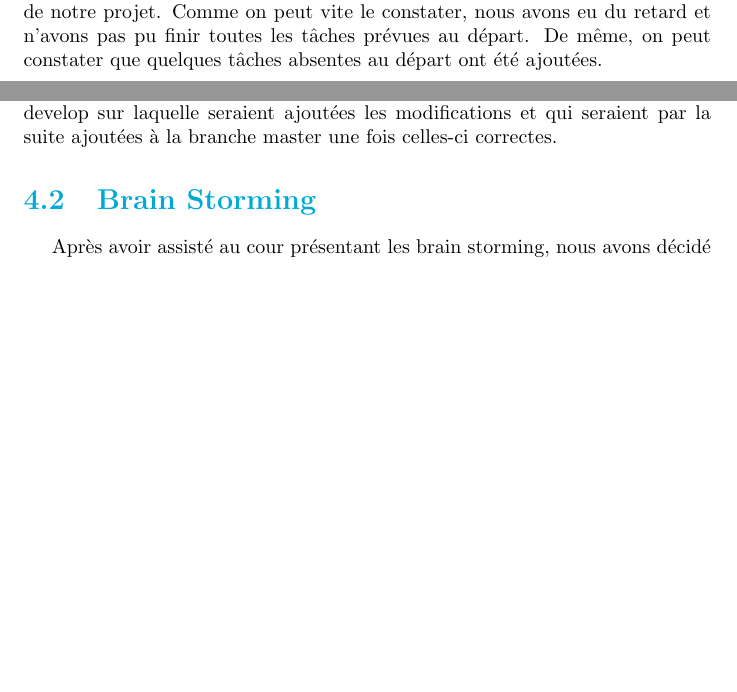
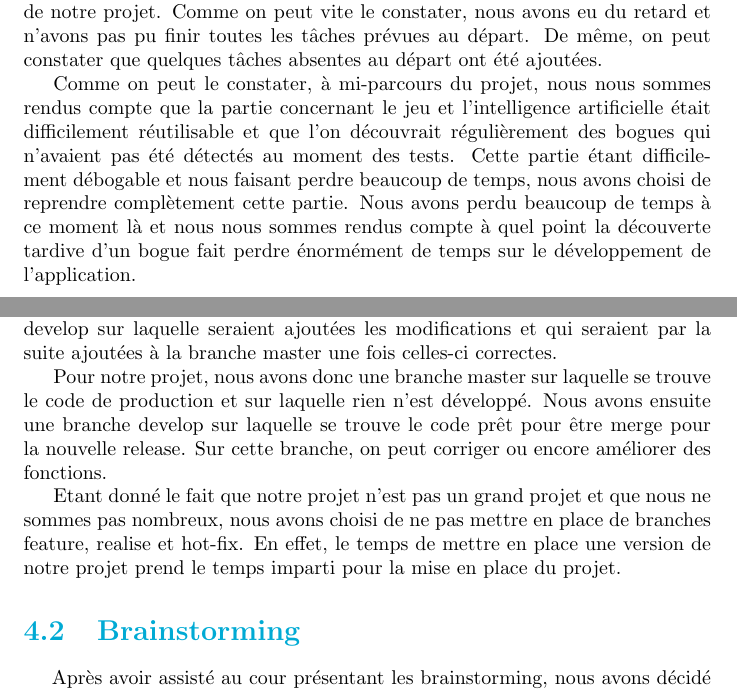
Before and after one commit to Gouga34/TERM1_Poker, a LaTeX document (Rapport/Rapport-GestionProjet/RapportGestionProjet.tex): two parts of pages 8 and 9 of 10, joined at a grey line, cut so that both start at the same text, the shorter picture padded with empty space. Compiled offline with pdfLaTeX.

Commit message:
Rapport gestion de projet: reprise Mise en place de la méthode git-flow début comparaison entre le réel et le prévisionnel

```diff
--- a/Rapport/Rapport-GestionProjet/RapportGestionProjet.tex
+++ b/Rapport/Rapport-GestionProjet/RapportGestionProjet.tex
@@ -2,6 +2,7 @@
 \usepackage[utf8]{inputenc}
 \usepackage{xcolor}
 \usepackage{sectsty} %%Pour changer la couleur de la police
+\usepackage{hyperref}
 
 \title{Rapport}
 \author{}
@@ -57,12 +58,19 @@ En parallèle à toutes ses tâches aura lieu la rédaction du rapport et, à la
 \hspace{0.5cm}Le diagramme de Gantt de l'annexe B correspond à la planification réelle de notre projet. Comme on peut vite le constater, nous avons eu du retard et n'avons pas pu finir toutes les tâches prévues au départ. De même, on peut constater que quelques tâches absentes au départ ont été ajoutées.\par
 
 
+Comme on peut le constater, à mi-parcours du projet, nous nous sommes rendus compte que la partie concernant le jeu et l'intelligence artificielle était difficilement réutilisable et que l'on découvrait régulièrement des bogues qui n'avaient pas été détectés au moment des tests. Cette partie étant difficilement débogable et nous faisant perdre beaucoup de temps, nous avons choisi de reprendre complètement cette partie. Nous avons perdu beaucoup de temps à ce moment là et nous nous sommes rendus compte à quel point la découverte tardive d'un bogue fait perdre énormément de temps sur le développement de l'application.\par
+
+
+
 \chapter{Données quantitatives}
 \section{Mise en place de la méthode git-flow}
 \hspace{0.5cm}Après avoir assisté au cour durant lequel les workflow nous étaient présentés, nous avons choisi de passer en git-flow, donc de mettre en place une branche develop sur laquelle seraient ajoutées les modifications et qui seraient par la suite ajoutées à la branche master une fois celles-ci correctes.\par
+Pour notre projet, nous avons donc une branche master sur laquelle se trouve le code de production et sur laquelle rien n'est développé. Nous avons ensuite une branche develop sur laquelle se trouve le code prêt pour être merge pour la nouvelle release. Sur cette branche, on peut corriger ou encore améliorer des fonctions. \par
+Etant donné le fait que notre projet n'est pas un grand projet et que nous ne sommes pas nombreux, nous avons choisi de ne pas mettre en place de branches feature, realise et hot-fix. En effet, le temps de mettre en place une version de notre projet prend le temps imparti pour la mise en place du projet.\par
 %%TODO : Manu, tu peux développer cette partie ? %%%
-\section{Brain Storming}
-\hspace{0.5cm}Après avoir assisté au cour présentant les brain storming, nous avons décidé d'en mettre en place un. En effet, nous étions à ce moment là du projet un peu perdu et ne savions plus que faire. Nous avions beaucoup de tâches à effectuer en même temps et ne savions pas par lesquelles commencer. Comme on peut le voir dans la figure suivante, nous avons donc mis sur papier chacune des tâches à effectuer puis, nous les avons classées par ordre de priorité et partagées entre les différents membres du groupe. \par
+
+\section{Brainstorming}
+\hspace{0.5cm}Après avoir assisté au cour présentant les brainstorming, nous avons décidé d'en mettre en place un. En effet, nous étions à ce moment là du projet un peu perdu et ne savions plus que faire. Nous avions beaucoup de tâches à effectuer en même temps et ne savions pas par lesquelles commencer. Comme on peut le voir dans la figure suivante, nous avons donc mis sur papier chacune des tâches à effectuer puis, nous les avons classées par ordre de priorité et partagées entre les différents membres du groupe. \par
 %%TODO : mettre une des photos du brain storming%%
 
 
```
Also changed, not shown: Rapport/Rapport-GestionProjet/RapportGestionProjet.pdf, Rapport/Rapport-GestionProjet/RapportGestionProjet.tex (3 more changed lines), 5 other files.
